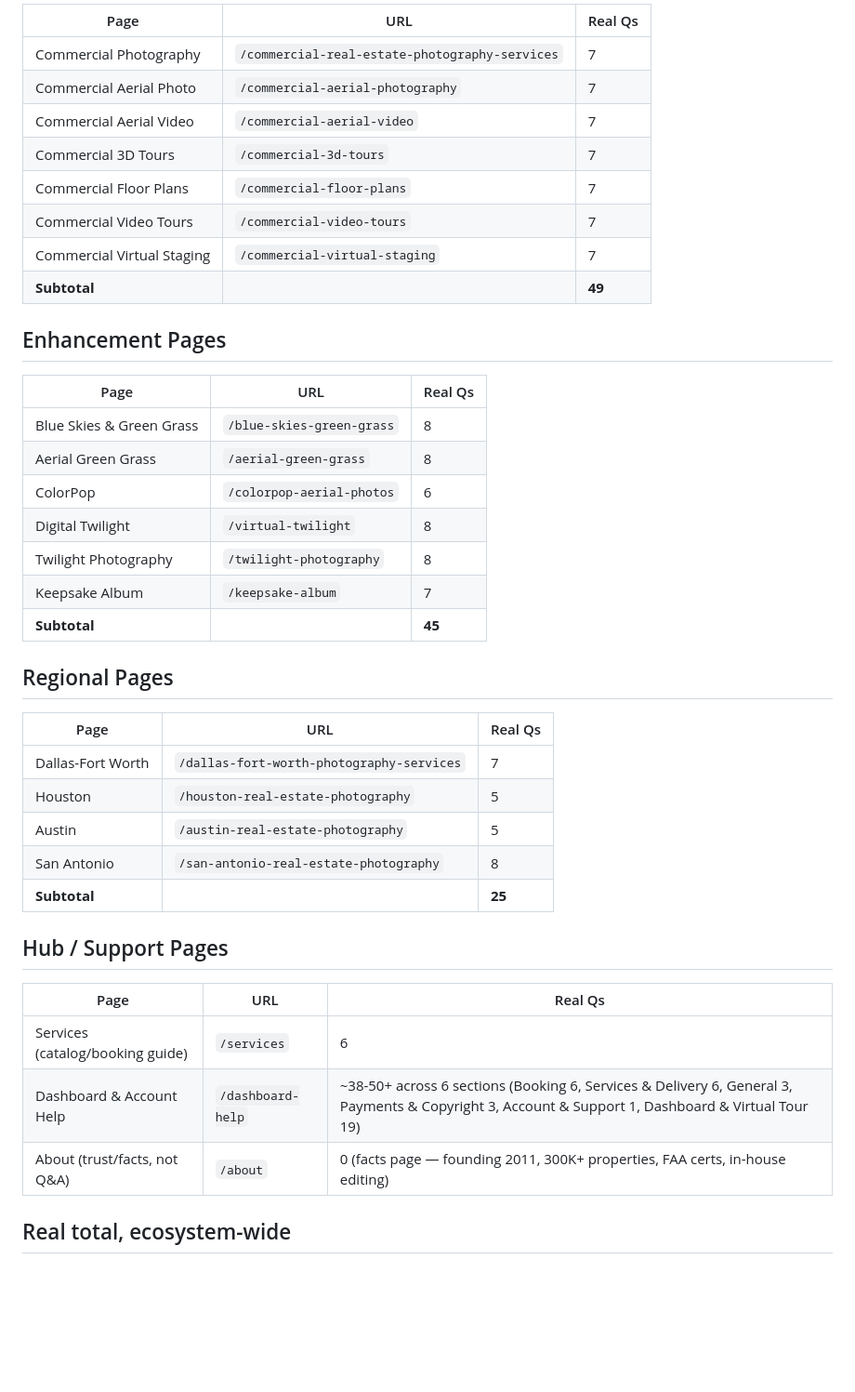
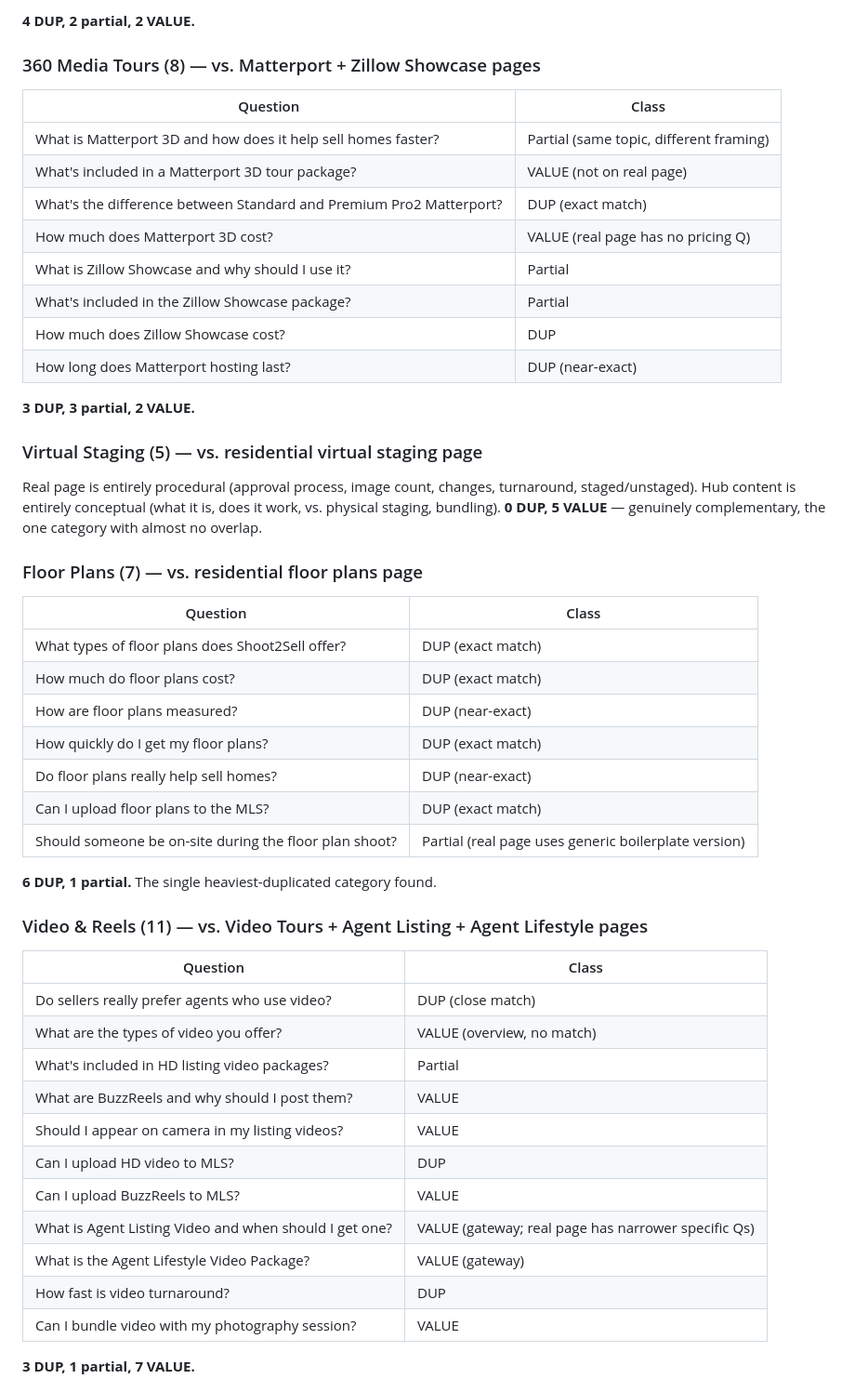
Before and after one commit to ynnso/FAQ, a Markdown page: Content Inventory.md, the part around one of its changes. Shown at 93% size. GitHub-like rendering; blank space fills up the shorter version.

```diff
--- a/Content Inventory.md
+++ b/Content Inventory.md
@@ -35,44 +58,50 @@ _Built 2026-09-02. Real inventory of every FAQ-bearing page across the Shoot2Sel
 
-| Page | URL | Real Qs |
-|---|---|---|
-| Commercial Photography | `/commercial-real-estate-photography-services` | 7 |
-| Commercial Aerial Photo | `/commercial-aerial-photography` | 7 |
-| Commercial Aerial Video | `/commercial-aerial-video` | 7 |
-| Commercial 3D Tours | `/commercial-3d-tours` | 7 |
-| Commercial Floor Plans | `/commercial-floor-plans` | 7 |
-| Commercial Video Tours | `/commercial-video-tours` | 7 |
-| Commercial Virtual Staging | `/commercial-virtual-staging` | 7 |
-| **Subtotal** | | **49** |
+**4 DUP, 2 partial, 2 VALUE.**
 
-## Enhancement Pages
+### 360 Media Tours (8) — vs. Matterport + Zillow Showcase pages
+| Question | Class |
+|---|---|
+| What is Matterport 3D and how does it help sell homes faster? | Partial (same topic, different framing) |
+| What's included in a Matterport 3D tour package? | VALUE (not on real page) |
+| What's the difference between Standard and Premium Pro2 Matterport? | DUP (exact match) |
+| How much does Matterport 3D cost? | VALUE (real page has no pricing Q) |
+| What is Zillow Showcase and why should I use it? | Partial |
+| What's included in the Zillow Showcase package? | Partial |
+| How much does Zillow Showcase cost? | DUP |
+| How long does Matterport hosting last? | DUP (near-exact) |
 
-| Page | URL | Real Qs |
-|---|---|---|
-| Blue Skies & Green Grass | `/blue-skies-green-grass` | 8 |
-| Aerial Green Grass | `/aerial-green-grass` | 8 |
-| ColorPop | `/colorpop-aerial-photos` | 6 |
-| Digital Twilight | `/virtual-twilight` | 8 |
-| Twilight Photography | `/twilight-photography` | 8 |
-| Keepsake Album | `/keepsake-album` | 7 |
-| **Subtotal** | | **45** |
+**3 DUP, 3 partial, 2 VALUE.**
 
-## Regional Pages
+### Virtual Staging (5) — vs. residential virtual staging page
+Real page is entirely procedural (approval process, image count, changes, turnaround, staged/unstaged). Hub content is entirely conceptual (what it is, does it work, vs. physical staging, bundling). **0 DUP, 5 VALUE** — genuinely complementary, the one category with almost no overlap.
 
-| Page | URL | Real Qs |
-|---|---|---|
-| Dallas-Fort Worth | `/dallas-fort-worth-photography-services` | 7 |
-| Houston | `/houston-real-estate-photography` | 5 |
-| Austin | `/austin-real-estate-photography` | 5 |
-| San Antonio | `/san-antonio-real-estate-photography` | 8 |
-| **Subtotal** | | **25** |
+### Floor Plans (7) — vs. residential floor plans page
+| Question | Class |
+|---|---|
+| What types of floor plans does Shoot2Sell offer? | DUP (exact match) |
+| How much do floor plans cost? | DUP (exact match) |
+| How are floor plans measured? | DUP (near-exact) |
+| How quickly do I get my floor plans? | DUP (exact match) |
+| Do floor plans really help sell homes? | DUP (near-exact) |
+| Can I upload floor plans to the MLS? | DUP (exact match) |
+| Should someone be on-site during the floor plan shoot? | Partial (real page uses generic boilerplate version) |
 
-## Hub / Support Pages
+**6 DUP, 1 partial.** The single heaviest-duplicated category found.
 
-| Page | URL | Real Qs |
-|---|---|---|
-| Services (catalog/booking guide) | `/services` | 6 |
-| Dashboard & Account Help | `/dashboard-help` | ~38-50+ across 6 sections (Booking 6, Services & Delivery 6, General 3, Payments & Copyright 3, Account & Support 1, Dashboard & Virtual Tour 19) |
-| About (trust/facts, not Q&A) | `/about` | 0 (facts page — founding 2011, 300K+ properties, FAA certs, in-house editing) |
+### Video & Reels (11) — vs. Video Tours + Agent Listing + Agent Lifestyle pages
+| Question | Class |
+|---|---|
+| Do sellers really prefer agents who use video? | DUP (close match) |
+| What are the types of video you offer? | VALUE (overview, no match) |
+| What's included in HD listing video packages? | Partial |
+| What are BuzzReels and why should I post them? | VALUE |
+| Should I appear on camera in my listing videos? | VALUE |
+| Can I upload HD video to MLS? | DUP |
+| Can I upload BuzzReels to MLS? | VALUE |
+| What is Agent Listing Video and when should I get one? | VALUE (gateway; real page has narrower specific Qs) |
+| What is the Agent Lifestyle Video Package? | VALUE (gateway) |
+| How fast is video turnaround? | DUP |
+| Can I bundle video with my photography session? | VALUE |
 
-## Real total, ecosystem-wide
+**3 DUP, 1 partial, 7 VALUE.**
 
```
Also changed, not shown: other parts of Content Inventory.md (+79 -34 lines).
